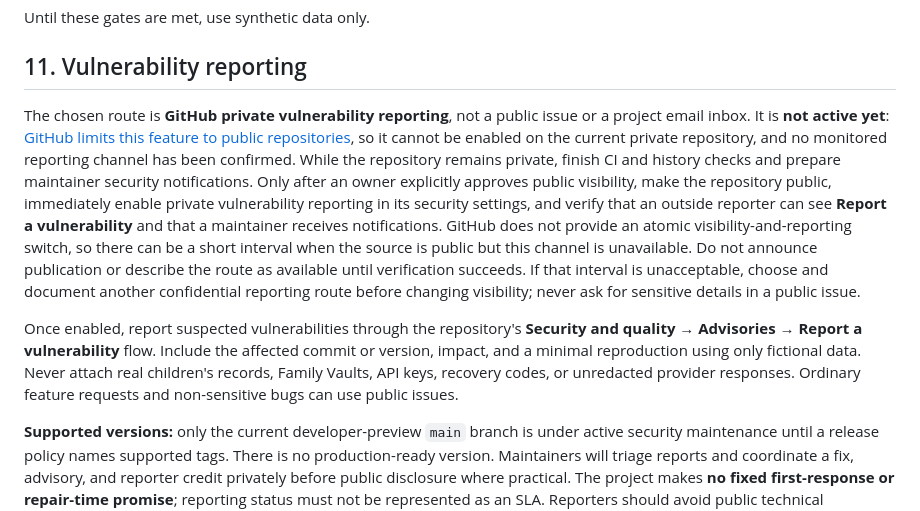
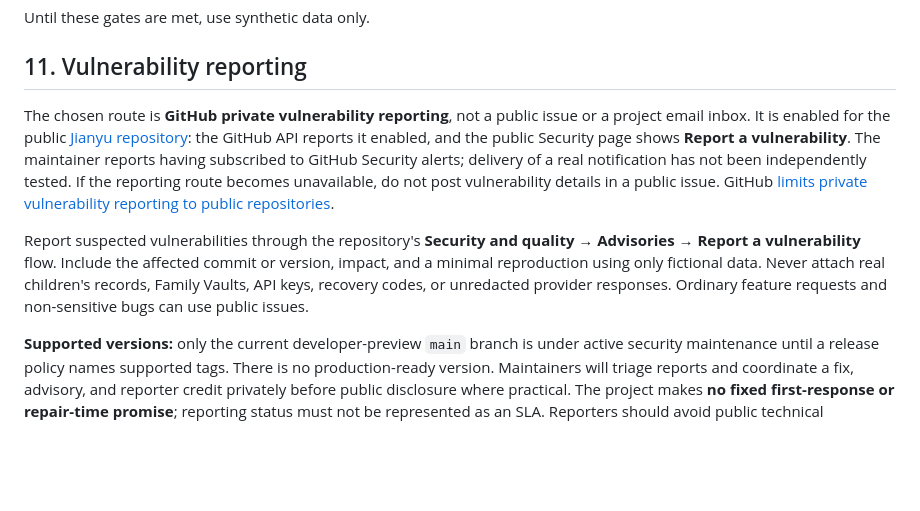
Before and after one commit to Ghostknife11/jianyu, a Markdown page: SECURITY.md, the part around the change. Rendered like a GitHub page; blank space fills up the shorter version.

Commit message:
Document public Jianyu repository and reporting status

```diff
--- a/SECURITY.md
+++ b/SECURITY.md
@@ -134,9 +134,9 @@ Until these gates are met, use synthetic data only.
 
 ## 11. Vulnerability reporting
 
-The chosen route is **GitHub private vulnerability reporting**, not a public issue or a project email inbox. It is **not active yet**: [GitHub limits this feature to public repositories](https://docs.github.com/en/code-security/how-tos/report-and-fix-vulnerabilities/configure-vulnerability-reporting/configure-for-a-repository), so it cannot be enabled on the current private repository, and no monitored reporting channel has been confirmed. While the repository remains private, finish CI and history checks and prepare maintainer security notifications. Only after an owner explicitly approves public visibility, make the repository public, immediately enable private vulnerability reporting in its security settings, and verify that an outside reporter can see **Report a vulnerability** and that a maintainer receives notifications. GitHub does not provide an atomic visibility-and-reporting switch, so there can be a short interval when the source is public but this channel is unavailable. Do not announce publication or describe the route as available until verification succeeds. If that interval is unacceptable, choose and document another confidential reporting route before changing visibility; never ask for sensitive details in a public issue.
+The chosen route is **GitHub private vulnerability reporting**, not a public issue or a project email inbox. It is enabled for the public [Jianyu repository](https://github.com/Ghostknife11/jianyu): the GitHub API reports it enabled, and the public Security page shows **Report a vulnerability**. The maintainer reports having subscribed to GitHub Security alerts; delivery of a real notification has not been independently tested. If the reporting route becomes unavailable, do not post vulnerability details in a public issue. GitHub [limits private vulnerability reporting to public repositories](https://docs.github.com/en/code-security/how-tos/report-and-fix-vulnerabilities/configure-vulnerability-reporting/configure-for-a-repository).
 
-Once enabled, report suspected vulnerabilities through the repository's **Security and quality → Advisories → Report a vulnerability** flow. Include the affected commit or version, impact, and a minimal reproduction using only fictional data. Never attach real children's records, Family Vaults, API keys, recovery codes, or unredacted provider responses. Ordinary feature requests and non-sensitive bugs can use public issues.
+Report suspected vulnerabilities through the repository's **Security and quality → Advisories → Report a vulnerability** flow. Include the affected commit or version, impact, and a minimal reproduction using only fictional data. Never attach real children's records, Family Vaults, API keys, recovery codes, or unredacted provider responses. Ordinary feature requests and non-sensitive bugs can use public issues.
 
 **Supported versions:** only the current developer-preview `main` branch is under active security maintenance until a release policy names supported tags. There is no production-ready version. Maintainers will triage reports and coordinate a fix, advisory, and reporter credit privately before public disclosure where practical. The project makes **no fixed first-response or repair-time promise**; reporting status must not be represented as an SLA. Reporters should avoid public technical disclosure while a private report is being assessed, but the project cannot impose an indefinite embargo.
 
```
Also changed, not shown: DEVELOPMENT.md (+3 -3 lines), docs/IMPLEMENTATION-STATUS.md (+1 -1 lines).
